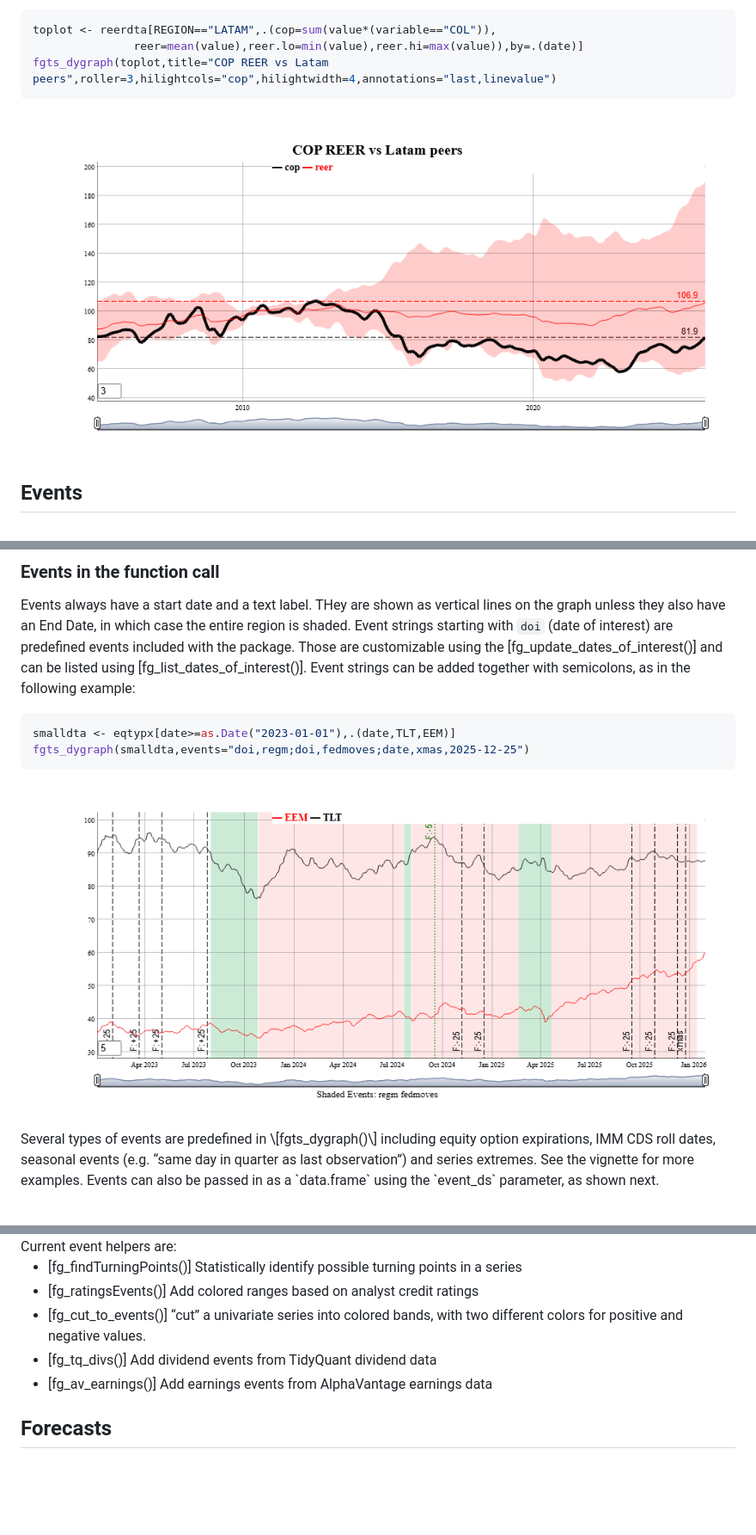
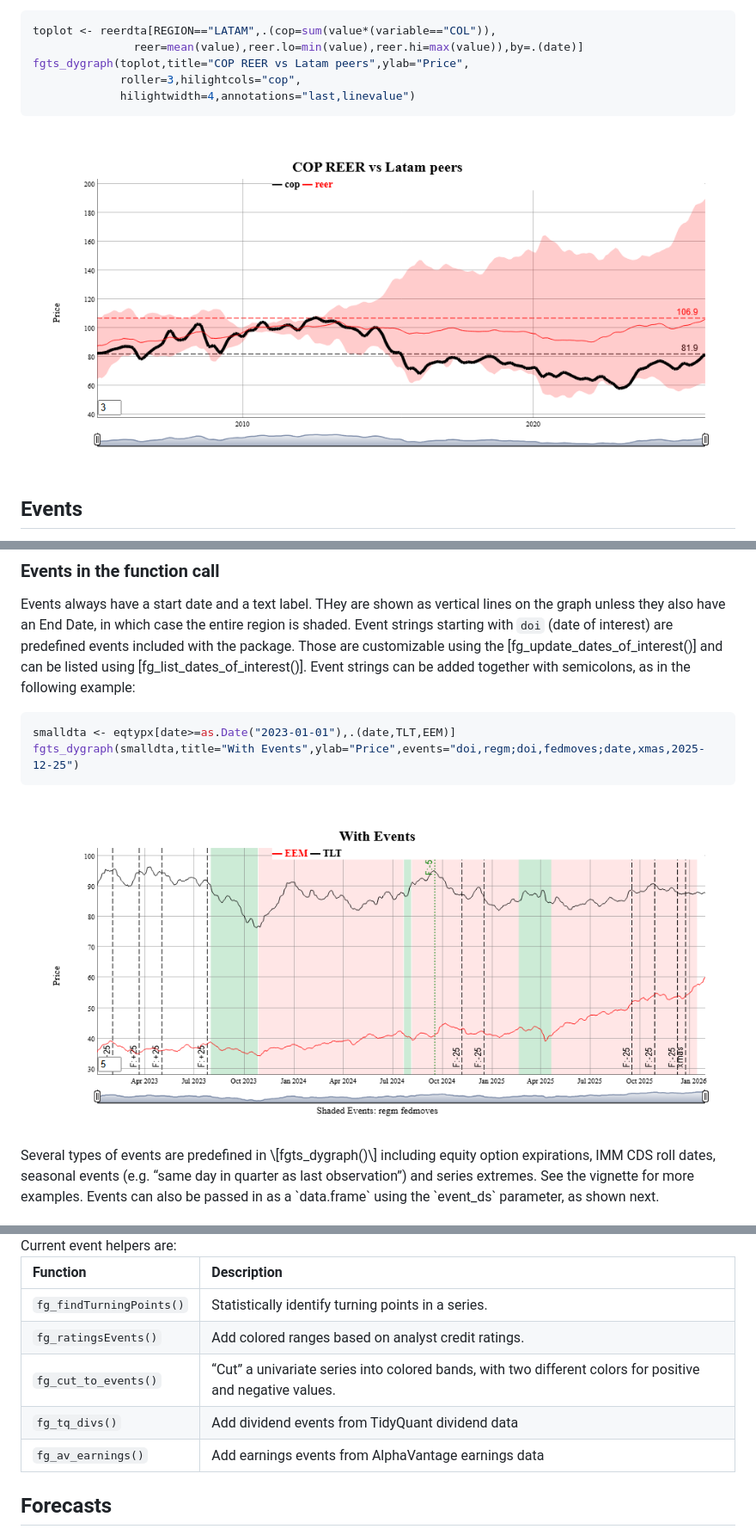
Before and after one commit to derekholmes0/FinanceGraphs, a Markdown page: README.md, 3 parts joined by grey strips. Shown: that part at 86% size. Drawn GitHub-style; pictures changed too: man/figures/README-Events1-1.png, man/figures/README-simple_example3-1.png; blank space fills up the shorter version.

Commit message:
Formatting

````diff
--- a/README.md
+++ b/README.md
@@ -112,7 +103,9 @@ fgts_dygraph(eqtypx, dtstartfrac=0.8,hilightcols="IBM",hilightwidth=4,roller=3)
 ``` r
 toplot <- reerdta[REGION=="LATAM",.(cop=sum(value*(variable=="COL")),
                reer=mean(value),reer.lo=min(value),reer.hi=max(value)),by=.(date)]
-fgts_dygraph(toplot,title="COP REER vs Latam peers",roller=3,hilightcols="cop",hilightwidth=4,annotations="last,linevalue")
+fgts_dygraph(toplot,title="COP REER vs Latam peers",ylab="Price",
+             roller=3,hilightcols="cop",
+             hilightwidth=4,annotations="last,linevalue")
 ```
 
 <img src="man/figures/README-simple_example3-1.png" alt="Hi/Lo series, used to show currency values against local peers" width="100%" />
@@ -138,7 +131,7 @@ be added together with semicolons, as in the following example:
 
 ``` r
 smalldta <- eqtypx[date>=as.Date("2023-01-01"),.(date,TLT,EEM)]
-fgts_dygraph(smalldta,events="doi,regm;doi,fedmoves;date,xmas,2025-12-25")
+fgts_dygraph(smalldta,title="With Events",ylab="Price",events="doi,regm;doi,fedmoves;date,xmas,2025-12-25")
 ```
 
 <img src="man/figures/README-Events1-1.png" alt="Graph of Equity Prices showing Event styles" width="100%" />
@@ -174,15 +167,13 @@ fgts_dygraph(smalldta,title="Equity Prices w Sentiment",event_ds=events_consumer
 <img src="man/figures/README-Events2-1.png" alt="Graph of equity prices showing sentiment ranges" width="100%" />
 Current event helpers are:
 
-- \[fg_findTurningPoints()\] Statistically identify possible turning
-  points in a series
-- \[fg_ratingsEvents()\] Add colored ranges based on analyst credit
-  ratings
-- \[fg_cut_to_events()\] “cut” a univariate series into colored bands,
-  with two different colors for positive and negative values.
-- \[fg_tq_divs()\] Add dividend events from TidyQuant dividend data
-- \[fg_av_earnings()\] Add earnings events from AlphaVantage earnings
-  data
+| Function | Description |
+|:---|:---|
+| `fg_findTurningPoints()` | Statistically identify turning points in a series. |
+| `fg_ratingsEvents()` | Add colored ranges based on analyst credit ratings. |
+| `fg_cut_to_events()` | “Cut” a univariate series into colored bands, with two different colors for positive and negative values. |
+| `fg_tq_divs()` | Add dividend events from TidyQuant dividend data |
+| `fg_av_earnings()` | Add earnings events from AlphaVantage earnings data |
 
 ## Forecasts
 
````
Also changed, not shown: other parts of README.md (+0 -9 lines), 1 other file.
